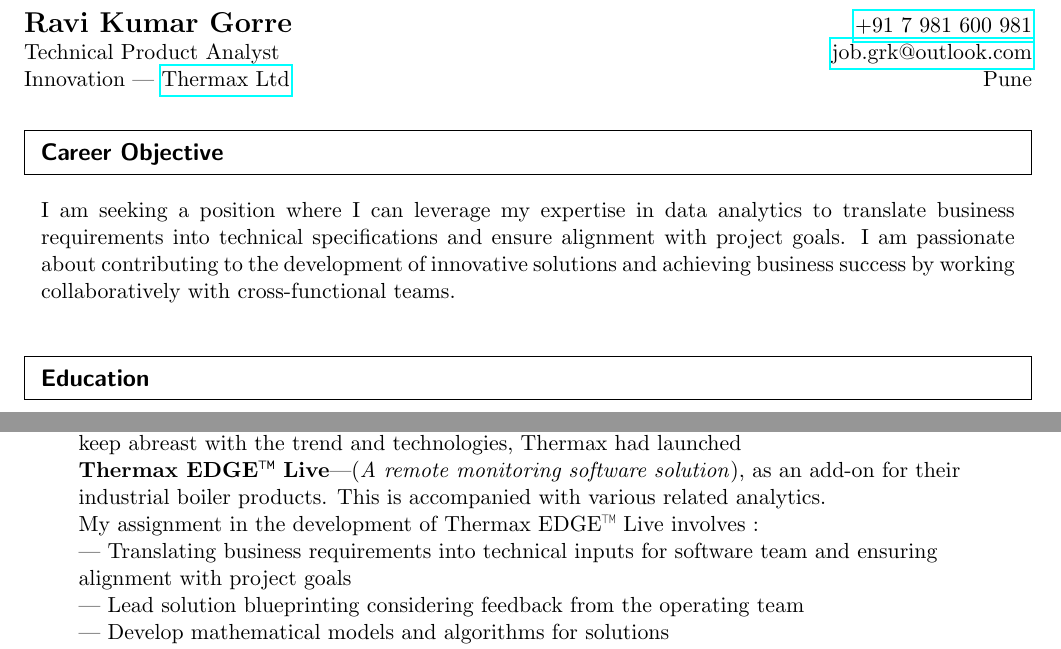
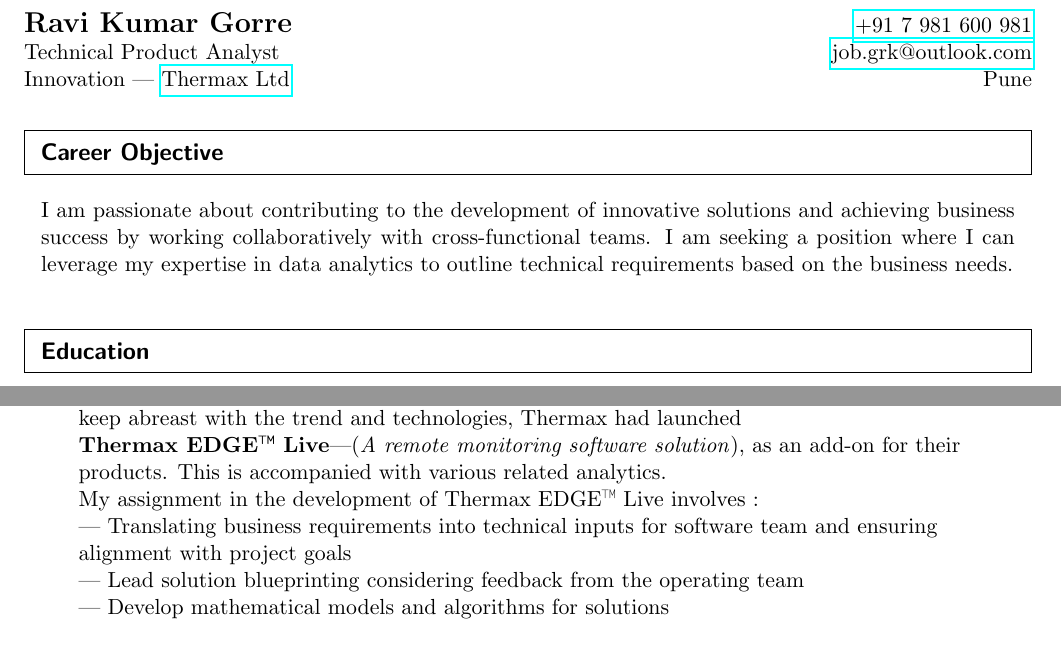
Before and after one commit to ravikumargrk/ravikumargrk, a LaTeX CV (cv_main.tex): two parts of page 1 of 2, joined at a grey line, cut so that both start at the same text. Compiled offline with pdfLaTeX.

Commit message:
edit objective

```diff
--- a/cv_main.tex
+++ b/cv_main.tex
@@ -83,7 +83,8 @@
 %%%%%%%%%%%%%%%%%%%%%%%%%%%%%%
 \begin{center}
 \parbox{6.762in}{
-	I am seeking a position where I can leverage my expertise in data analytics to translate business requirements into technical specifications and ensure alignment with project goals. I am passionate about contributing to the development of innovative solutions and achieving business success by working collaboratively with cross-functional teams.
+	I am passionate about contributing to the development of innovative solutions and achieving business success by working collaboratively with cross-functional teams.
+	I am seeking a position where I can leverage my expertise in data analytics to outline technical requirements based on the business needs.
 }
 \end{center}
 
@@ -106,7 +107,9 @@
 \begin{itemize}
 \item
     \ressubheading{Innovation | Thermax}{Technical Product Analyst}{Development of Digital Twin based remote monitoring solution.}{May 2021 - Present}
-	\newline \newline Thermax is an engineering company providing sustainable solutions in energy and environment. To keep abreast with the trend and technologies, Thermax had launched \newline \textbf{Thermax EDGE™ Live}|(\textit{A remote monitoring software solution}), as an add-on for their industrial boiler products. This is accompanied with various related analytics.
+	\newline \newline Thermax is an engineering company providing sustainable solutions in energy and environment. To keep abreast with the trend and technologies,
+	Thermax had launched \newline \textbf{Thermax EDGE™ Live}|(\textit{A remote monitoring software solution}), as an add-on for their products.
+	This is accompanied with various related analytics.
 	\newline My assignment in the development of Thermax EDGE™ Live involves :
 	\newline | Translating business requirements into technical inputs for software team and ensuring alignment with project goals
 	\newline | Lead solution blueprinting considering feedback from the operating team
```
Also changed, not shown: cv_main.pdf, 3 other files.
